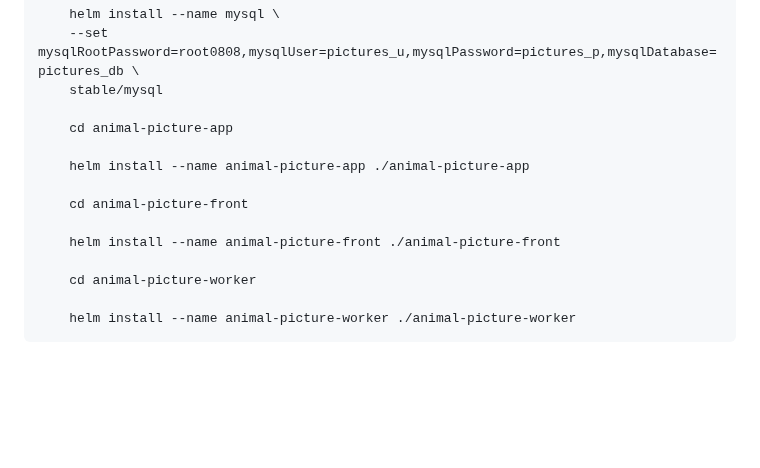
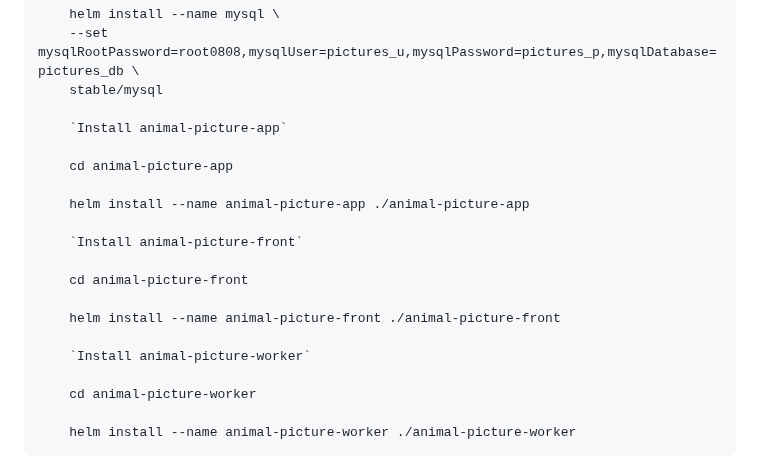
Before and after one commit to setembrinolusa/camunda8, a Markdown page: README.md, the part around the change. GitHub-like rendering; blank space fills up the shorter version.

Commit message:
Ajustes README

```diff
--- a/README.md
+++ b/README.md
@@ -158,13 +158,19 @@
 	--set mysqlRootPassword=root0808,mysqlUser=pictures_u,mysqlPassword=pictures_p,mysqlDatabase=pictures_db \
 	stable/mysql
 
+	`Install animal-picture-app`
+
     cd animal-picture-app
 
     helm install --name animal-picture-app ./animal-picture-app
 
+	`Install animal-picture-front`
+
     cd animal-picture-front
 
     helm install --name animal-picture-front ./animal-picture-front
+
+	`Install animal-picture-worker`
 
     cd animal-picture-worker
 
```
